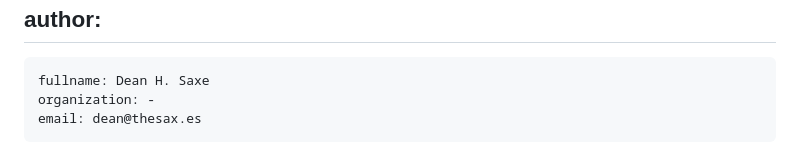
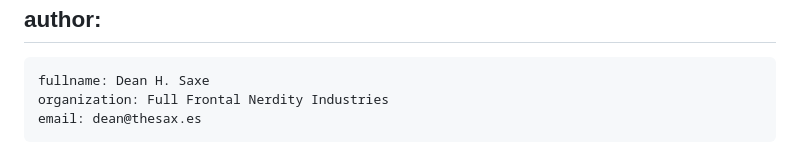
Before and after one commit to openid/ipsie-common-requirements-profile, a Markdown page: draft-saxe-ipsie-common-requirements-profile.md, the part around the change. Drawn GitHub-style.

```diff
--- a/draft-saxe-ipsie-common-requirements-profile.md
+++ b/draft-saxe-ipsie-common-requirements-profile.md
@@ -25,7 +25,7 @@ venue:
 author:
  -
     fullname: Dean H. Saxe
-    organization: -
+    organization: Full Frontal Nerdity Industries
     email: dean@thesax.es
 
 normative:
```
